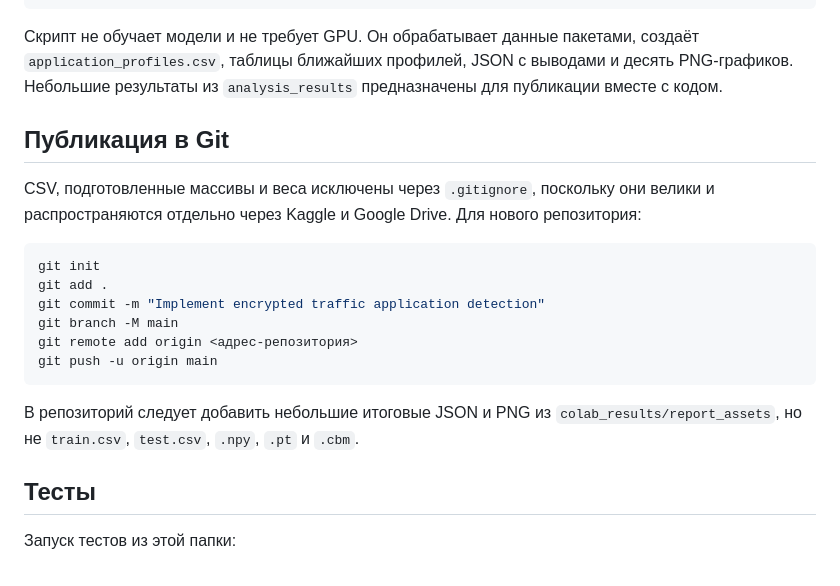
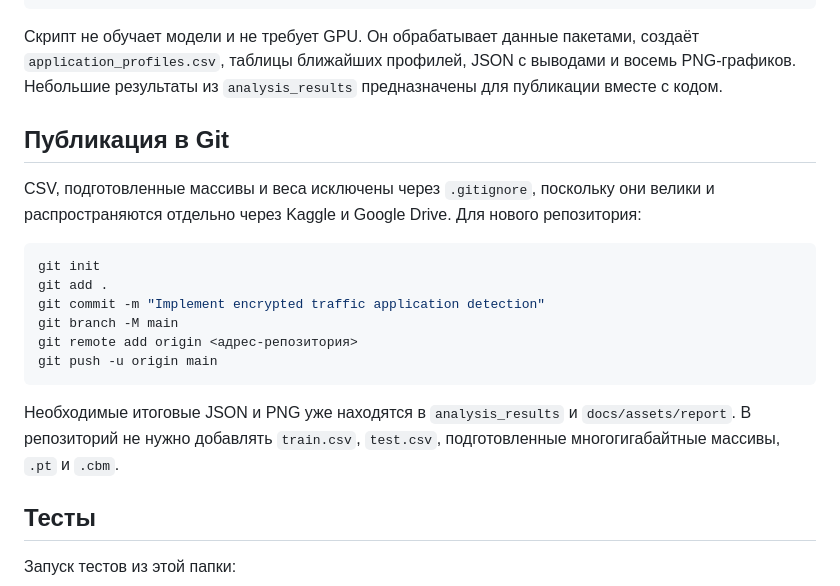
Before and after one commit to ShadowNair/Detection-of-TLS-traffic, a Markdown page: README.md, the part around one of its changes. Drawn GitHub-style.

````diff
--- a/README.md
+++ b/README.md
@@ -261,7 +274,7 @@ python scripts/analyze_application_patterns.py \
 
 Скрипт не обучает модели и не требует GPU. Он обрабатывает данные пакетами,
 создаёт `application_profiles.csv`, таблицы ближайших профилей, JSON с
-выводами и десять PNG-графиков. Небольшие результаты из `analysis_results`
+выводами и восемь PNG-графиков. Небольшие результаты из `analysis_results`
 предназначены для публикации вместе с кодом.
 
 ## Публикация в Git
@@ -279,9 +292,9 @@ git remote add origin <адрес-репозитория>
 git push -u origin main
 ```
 
-В репозиторий следует добавить небольшие итоговые JSON и PNG из
-`colab_results/report_assets`, но не `train.csv`, `test.csv`, `.npy`, `.pt` и
-`.cbm`.
+Необходимые итоговые JSON и PNG уже находятся в `analysis_results` и
+`docs/assets/report`. В репозиторий не нужно добавлять `train.csv`, `test.csv`,
+подготовленные многогигабайтные массивы, `.pt` и `.cbm`.
 
 ## Тесты
 
````
Also changed, not shown: other parts of README.md (+13 -0 lines), docs/data_analysis.md (+59 -3 lines), docs/assets/report/cnn_training_history.png (added), docs/assets/report/cross_validation_folds.png (added), docs/assets/report/flow_length_distribution.png (added), docs/assets/report/model_comparison.png (added), docs/assets/report/packet_size_distribution.png (added), docs/assets/report/sequence_position_occupancy.png (added), 2 other files.
